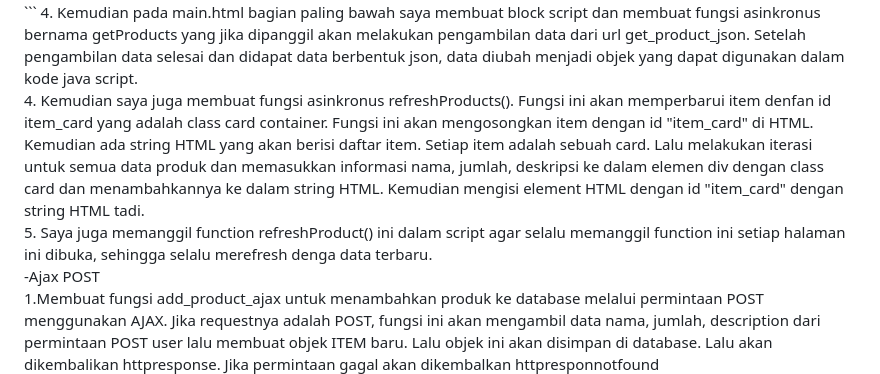
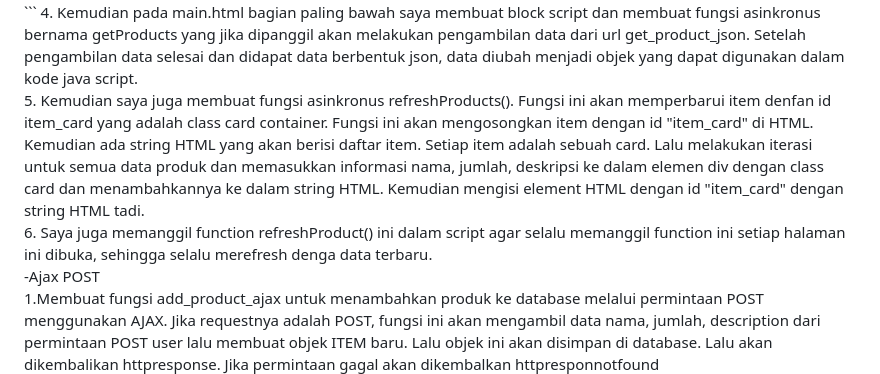
Before and after one commit to gnh374/Medicine_Stock, a Markdown page: README.md, the part around one of its changes. Drawn GitHub-style.

````diff
--- a/README.md
+++ b/README.md
@@ -328,8 +328,8 @@ Menurut saya penggunaan fetch API lebih baik karena fetch API mendukung konsep d
 <div class="card-container" id ="item_card">
 ```
 4. Kemudian pada main.html bagian paling bawah saya membuat block script dan membuat fungsi asinkronus bernama getProducts yang jika dipanggil akan melakukan pengambilan data dari url get_product_json. Setelah pengambilan data selesai dan didapat data berbentuk json, data diubah menjadi objek yang dapat digunakan dalam kode java script. <br>
-4. Kemudian saya juga membuat fungsi asinkronus refreshProducts(). Fungsi ini akan memperbarui item denfan id item_card yang adalah class card container. Fungsi ini akan mengosongkan item dengan id "item_card" di HTML. Kemudian ada string HTML yang akan berisi daftar item. Setiap item adalah sebuah card. Lalu melakukan iterasi untuk semua data produk dan memasukkan informasi nama, jumlah, deskripsi ke dalam elemen div dengan class card dan menambahkannya ke dalam string HTML. Kemudian mengisi element HTML dengan id "item_card" dengan string HTML tadi. <br>
-5. Saya juga memanggil function refreshProduct() ini dalam script agar selalu memanggil function ini setiap halaman ini dibuka, sehingga selalu merefresh denga data terbaru. <br>
+5. Kemudian saya juga membuat fungsi asinkronus refreshProducts(). Fungsi ini akan memperbarui item denfan id item_card yang adalah class card container. Fungsi ini akan mengosongkan item dengan id "item_card" di HTML. Kemudian ada string HTML yang akan berisi daftar item. Setiap item adalah sebuah card. Lalu melakukan iterasi untuk semua data produk dan memasukkan informasi nama, jumlah, deskripsi ke dalam elemen div dengan class card dan menambahkannya ke dalam string HTML. Kemudian mengisi element HTML dengan id "item_card" dengan string HTML tadi. <br>
+6. Saya juga memanggil function refreshProduct() ini dalam script agar selalu memanggil function ini setiap halaman ini dibuka, sehingga selalu merefresh denga data terbaru. <br>
 
 -Ajax POST <br>
 1.Membuat fungsi add_product_ajax untuk menambahkan produk ke database melalui permintaan POST menggunakan AJAX. Jika requestnya adalah POST, fungsi ini akan mengambil data nama, jumlah, description dari permintaan POST user lalu membuat objek ITEM baru. Lalu objek ini akan disimpan di database. Lalu akan dikembalikan httpresponse. Jika permintaan gagal akan dikembalkan httpresponnotfound <br>
````
Also changed, not shown: other parts of README.md (+5 -5 lines).
